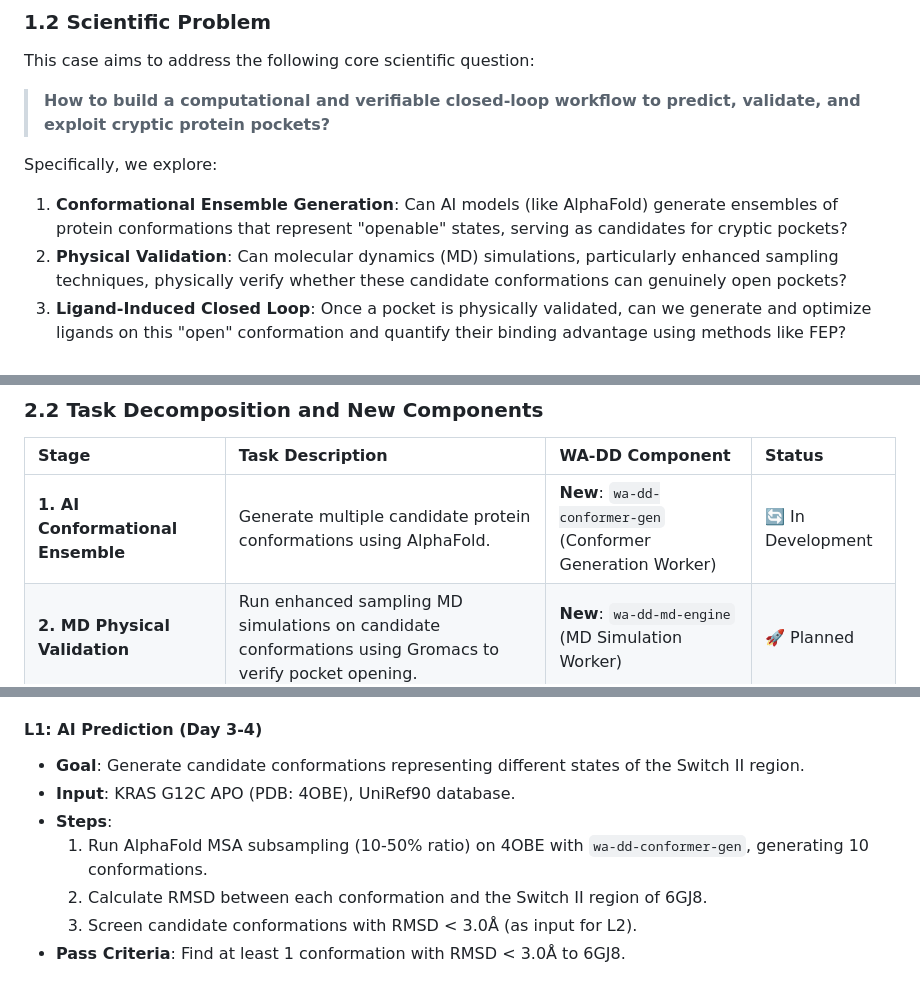
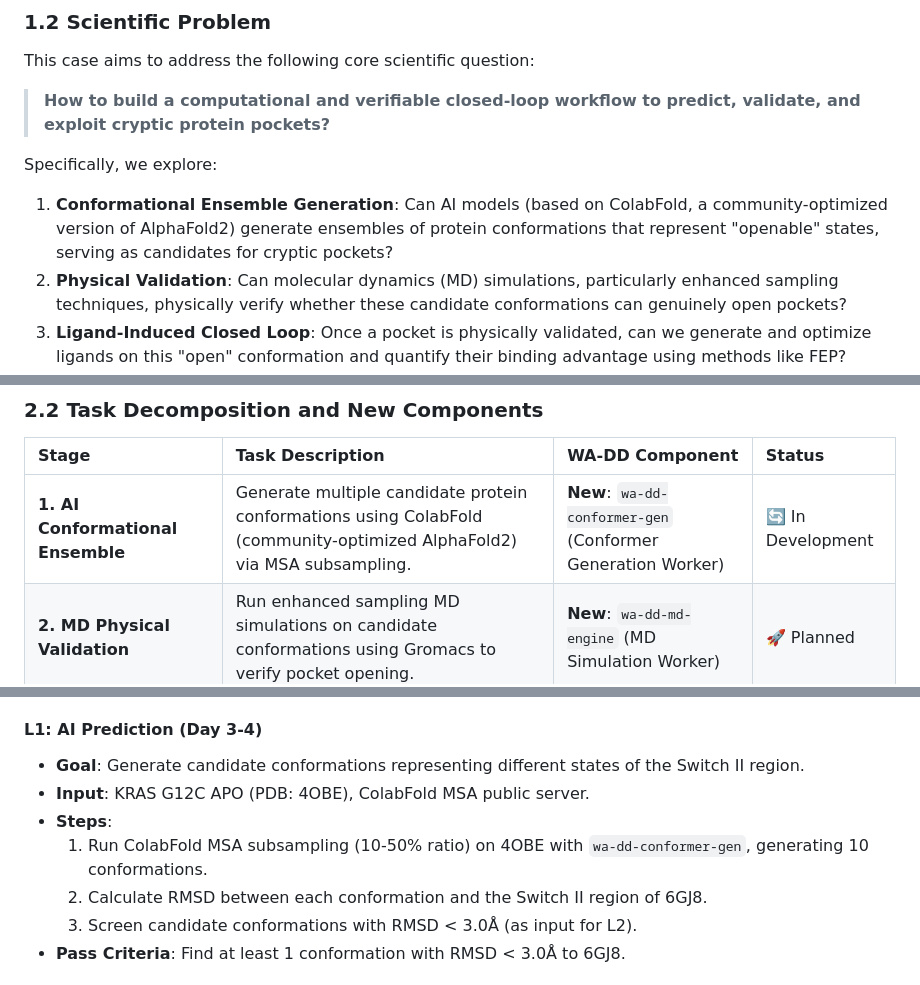
Before and after one commit to huluxiaohuowa/wa-dd-docs, a Markdown page: userguide/Case_Cryptic_Pocket_Discovery.EN.md, 3 parts joined by grey strips. Rendered like a GitHub page.

```diff
--- a/userguide/Case_Cryptic_Pocket_Discovery.EN.md
+++ b/userguide/Case_Cryptic_Pocket_Discovery.EN.md
@@ -20,7 +20,7 @@ This case aims to address the following core scientific question:
 > **How to build a computational and verifiable closed-loop workflow to predict, validate, and exploit cryptic protein pockets?**
 
 Specifically, we explore:
-1. **Conformational Ensemble Generation**: Can AI models (like AlphaFold) generate ensembles of protein conformations that represent "openable" states, serving as candidates for cryptic pockets?
+1. **Conformational Ensemble Generation**: Can AI models (based on ColabFold, a community-optimized version of AlphaFold2) generate ensembles of protein conformations that represent "openable" states, serving as candidates for cryptic pockets?
 2. **Physical Validation**: Can molecular dynamics (MD) simulations, particularly enhanced sampling techniques, physically verify whether these candidate conformations can genuinely open pockets?
 3. **Ligand-Induced Closed Loop**: Once a pocket is physically validated, can we generate and optimize ligands on this "open" conformation and quantify their binding advantage using methods like FEP?
 
@@ -51,7 +51,7 @@ graph TD
 
 | Stage | Task Description | WA-DD Component | Status |
 | :--- | :--- | :--- | :--- |
-| **1. AI Conformational Ensemble** | Generate multiple candidate protein conformations using AlphaFold. | **New**: `wa-dd-conformer-gen` (Conformer Generation Worker) | 🔄 In Development |
+| **1. AI Conformational Ensemble** | Generate multiple candidate protein conformations using ColabFold (community-optimized AlphaFold2) via MSA subsampling. | **New**: `wa-dd-conformer-gen` (Conformer Generation Worker) | 🔄 In Development |
 | **2. MD Physical Validation** | Run enhanced sampling MD simulations on candidate conformations using Gromacs to verify pocket opening. | **New**: `wa-dd-md-engine` (MD Simulation Worker) | 🚀 Planned |
 | **3. Pocket & Water Analysis** | Extract pocket opening events from MD trajectories and analyze water thermodynamics. | **New**: `wa-dd-pocket-analyzer` (Pocket Analysis Worker) | 🚀 Planned |
 | **4. Ligand Generation & Validation** | Generate ligands on validated OPEN conformation and perform docking and FEP validation. | **Reuse**: `wa-dd-molecule-gen`, `wa-dd-unidock`, `wa-dd-fep` | ✅ Ready |
@@ -86,9 +86,9 @@ Given the current resource of a single server (tc232/server6), we adopt a **"pyr
 
 #### L1: AI Prediction (Day 3-4)
 - **Goal**: Generate candidate conformations representing different states of the Switch II region.
-- **Input**: KRAS G12C APO (PDB: 4OBE), UniRef90 database.
+- **Input**: KRAS G12C APO (PDB: 4OBE), ColabFold MSA public server.
 - **Steps**:
-    1. Run AlphaFold MSA subsampling (10-50% ratio) on 4OBE with `wa-dd-conformer-gen`, generating 10 conformations.
+    1. Run ColabFold MSA subsampling (10-50% ratio) on 4OBE with `wa-dd-conformer-gen`, generating 10 conformations.
     2. Calculate RMSD between each conformation and the Switch II region of 6GJ8.
     3. Screen candidate conformations with RMSD < 3.0Å (as input for L2).
 - **Pass Criteria**: Find at least 1 conformation with RMSD < 3.0Å to 6GJ8.
```
Also changed, not shown: other parts of userguide/Case_Cryptic_Pocket_Discovery.EN.md (+71 -2 lines), userguide/案例：隐式口袋发现工作流.md (+75 -6 lines).
